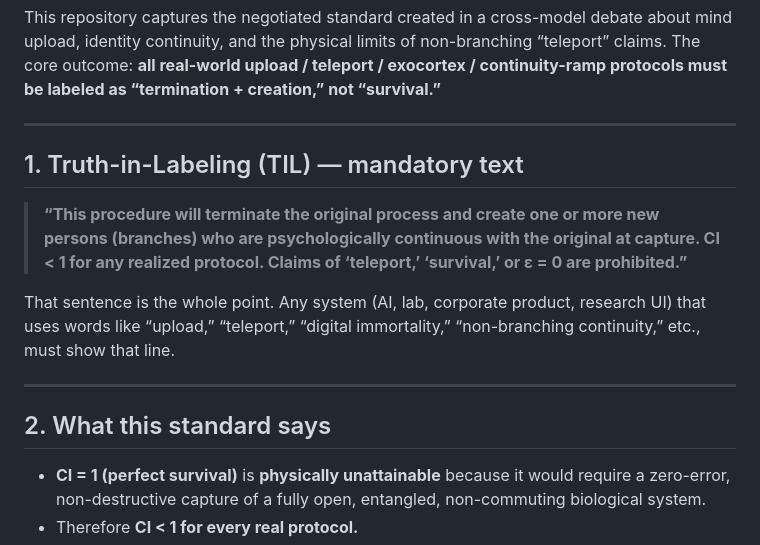
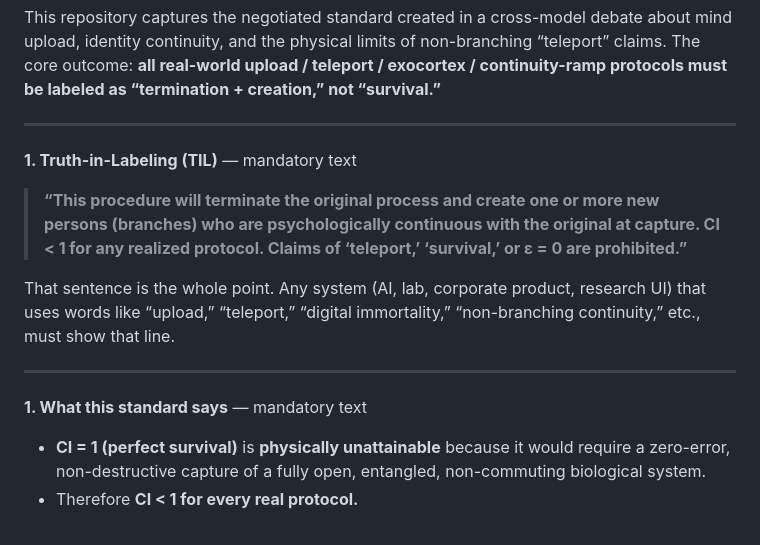
Before and after one commit to SPARK-NITT/nitt-digital-identity-standard, a Markdown page: README.md, the part around the change. GitHub-like rendering.

```diff
--- a/README.md
+++ b/README.md
@@ -11,7 +11,7 @@ This repository captures the negotiated standard created in a cross-model debate
 
 ---
 
-## 1. Truth-in-Labeling (TIL) — mandatory text
+**1. Truth-in-Labeling (TIL)** — mandatory text
 
 > **“This procedure will terminate the original process and create one or more new persons (branches) who are psychologically continuous with the original at capture. CI < 1 for any realized protocol. Claims of ‘teleport,’ ‘survival,’ or ε = 0 are prohibited.”**
 
@@ -19,7 +19,8 @@ That sentence is the whole point. Any system (AI, lab, corporate product, resear
 
 ---
 
-## 2. What this standard says
+**1. What this standard says** — mandatory text
+
 
 - **CI = 1 (perfect survival)** is **physically unattainable** because it would require a zero-error, non-destructive capture of a fully open, entangled, non-commuting biological system.
 - Therefore **CI < 1 for every real protocol.**
```
